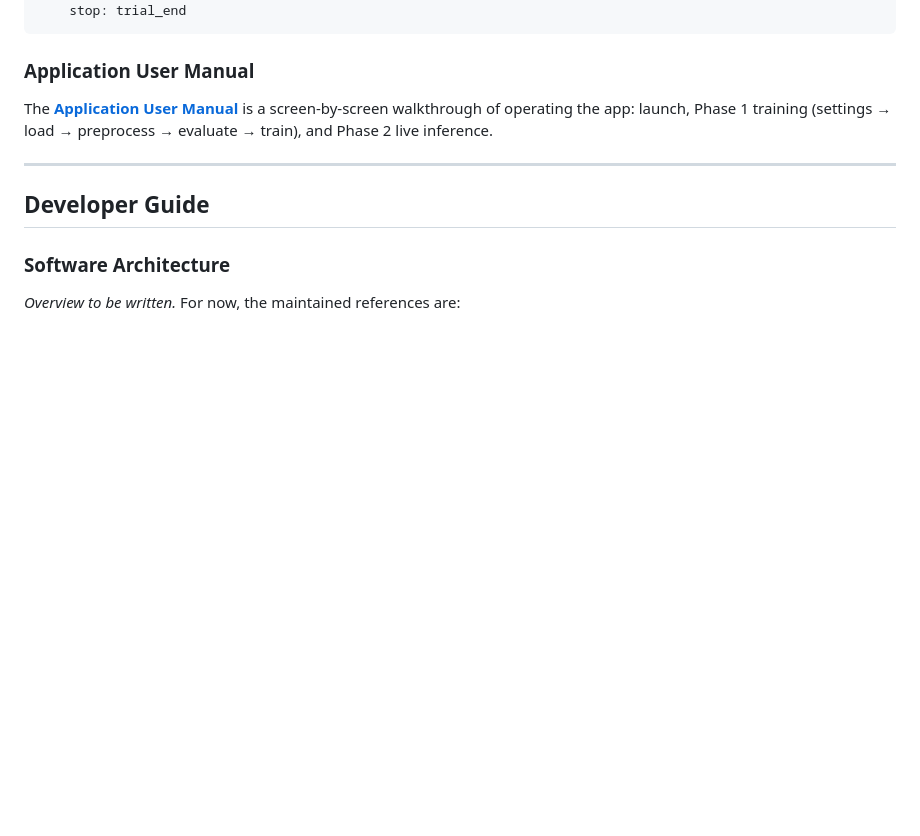
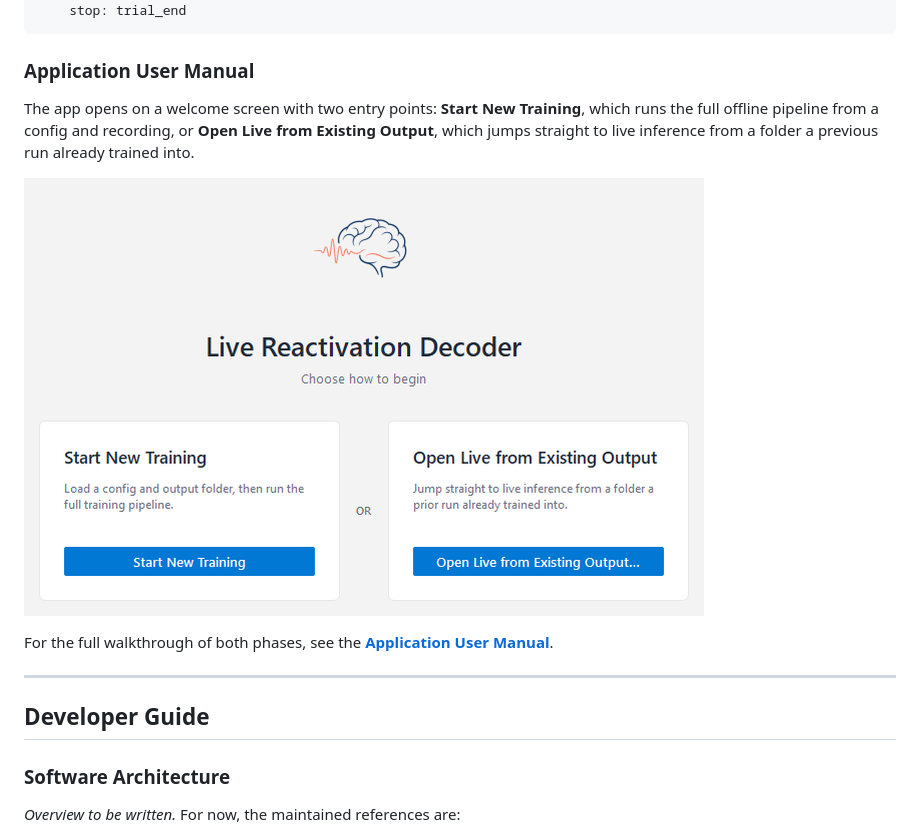
Before and after one commit to roiguri/live-reactivation-decoder, a Markdown page: README.md, the part around the change. Drawn GitHub-style; pictures changed too: docs/assets/welcome_screen.png (added); blank space fills up the shorter version.

Commit message:
docs: show welcome screen in User Guide, drop per-screen detail
Add a focused, symmetric crop of the welcome screen (docs/assets/welcome_screen.png)
to the Application User Manual subsection and remove the screen-by-screen
enumeration, keeping the link to the full manual.

```diff
--- a/README.md
+++ b/README.md
@@ -173,9 +173,15 @@ intervals:
 
 ### Application User Manual
 
-The **[Application User Manual](docs/guide/user_manual.md)** is a
-screen-by-screen walkthrough of operating the app: launch, Phase 1 training
-(settings → load → preprocess → evaluate → train), and Phase 2 live inference.
+The app opens on a welcome screen with two entry points: **Start New Training**,
+which runs the full offline pipeline from a config and recording, or **Open Live
+from Existing Output**, which jumps straight to live inference from a folder a
+previous run already trained into.
+
+![The welcome screen](docs/assets/welcome_screen.png)
+
+For the full walkthrough of both phases, see the
+**[Application User Manual](docs/guide/user_manual.md)**.
 
 ---
 
```
